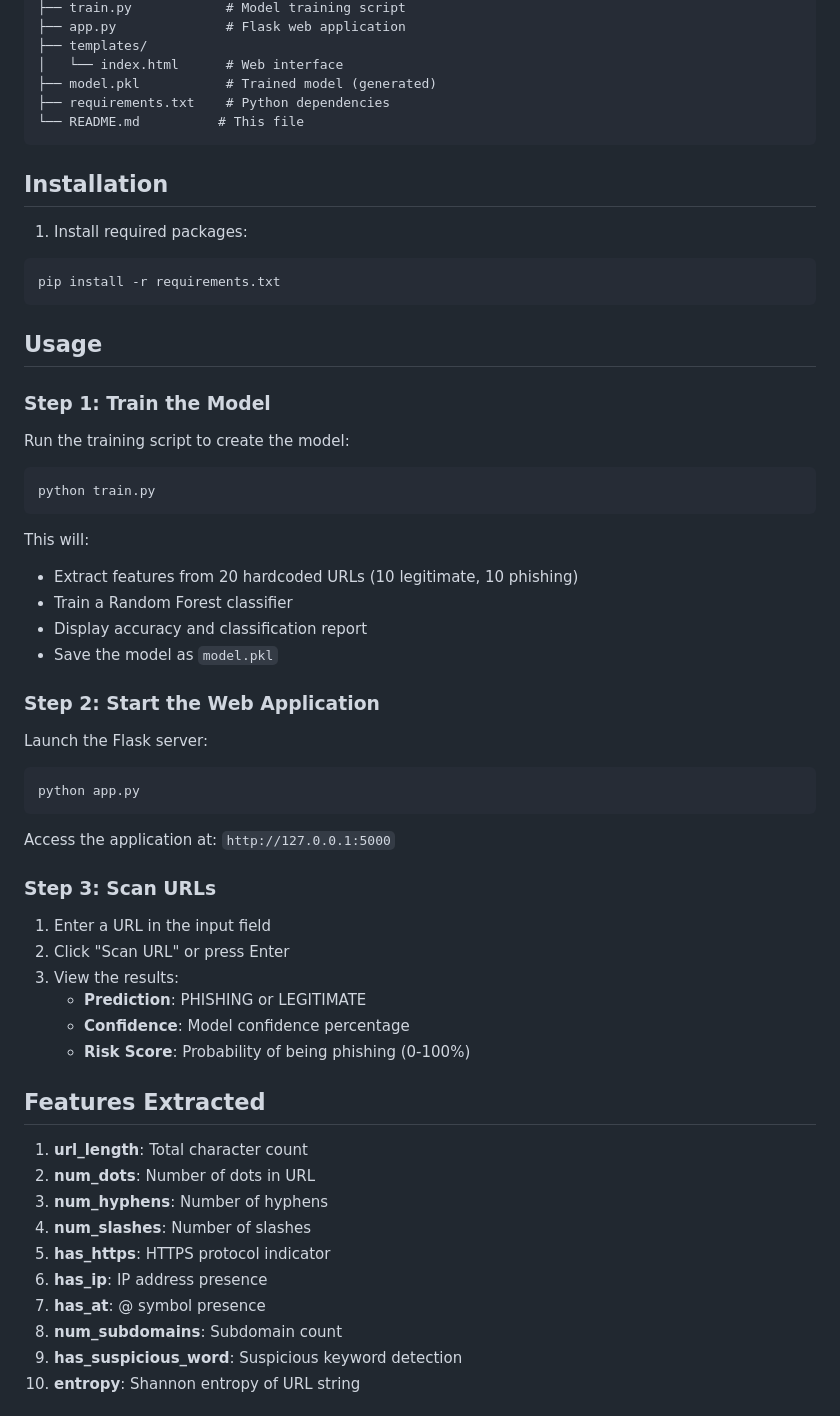
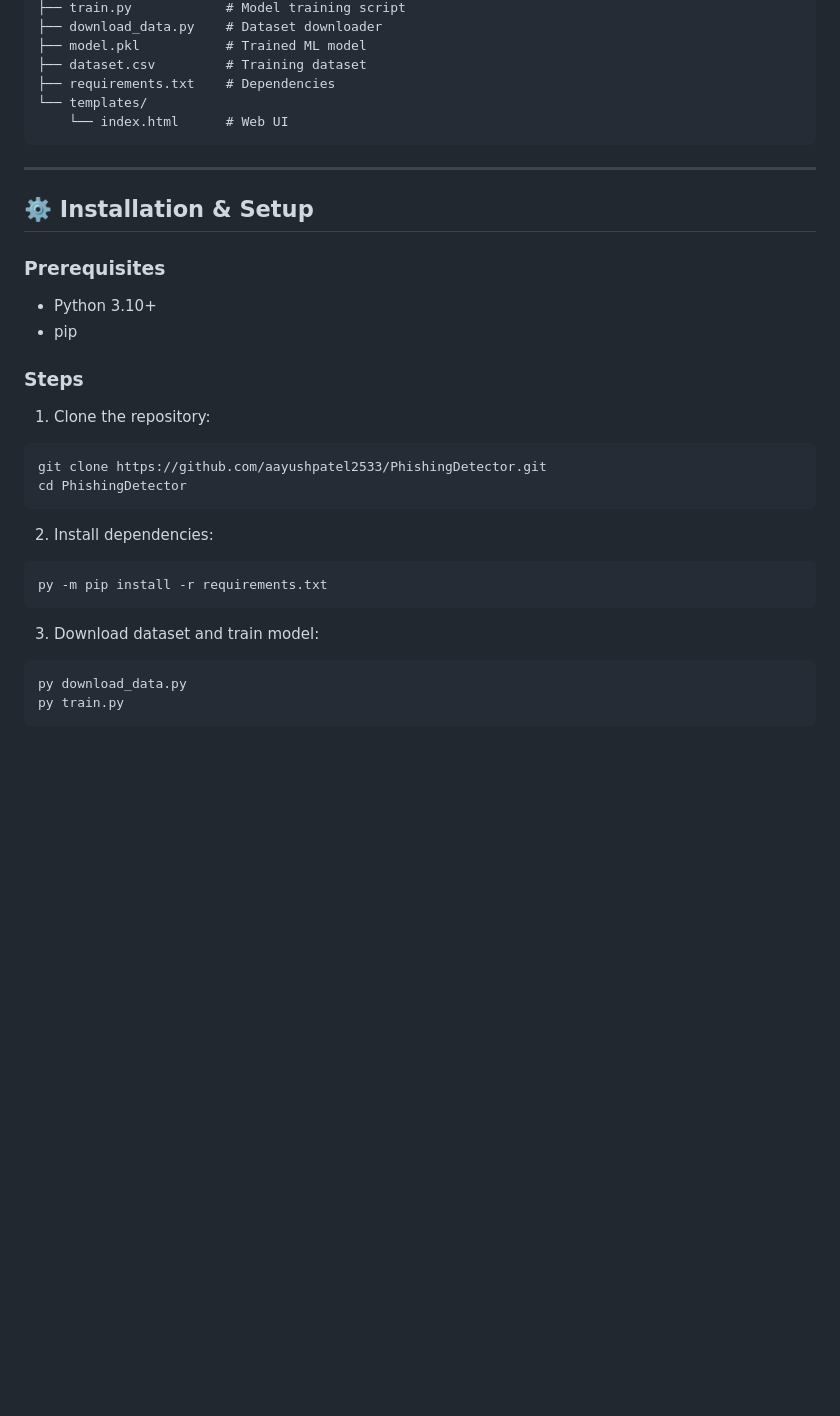
Before and after one commit to aayushpatel2533/PhishingDetector, a Markdown page: README.md, the part around one of its changes. Rendered like a GitHub page; blank space fills up the shorter version.

````diff
--- a/README.md
+++ b/README.md
@@ -18,64 +78,36 @@ PhishingDetector/
 ├── train.py            # Model training script
-├── app.py              # Flask web application
-├── templates/
-│   └── index.html      # Web interface
-├── model.pkl           # Trained model (generated)
-├── requirements.txt    # Python dependencies
-└── README.md          # This file
+├── download_data.py    # Dataset downloader
+├── model.pkl           # Trained ML model
+├── dataset.csv         # Training dataset
+├── requirements.txt    # Dependencies
+└── templates/
+    └── index.html      # Web UI
 ```
 
-## Installation
+---
 
-1. Install required packages:
+## ⚙️ Installation & Setup
+
+### Prerequisites
+- Python 3.10+
+- pip
+
+### Steps
+
+1. Clone the repository:
 ```bash
-pip install -r requirements.txt
+git clone https://github.com/aayushpatel2533/PhishingDetector.git
+cd PhishingDetector
 ```
 
-## Usage
-
-### Step 1: Train the Model
-
-Run the training script to create the model:
-
+2. Install dependencies:
 ```bash
-python train.py
+py -m pip install -r requirements.txt
 ```
 
-This will:
-- Extract features from 20 hardcoded URLs (10 legitimate, 10 phishing)
-- Train a Random Forest classifier
-- Display accuracy and classification report
-- Save the model as `model.pkl`
-
-### Step 2: Start the Web Application
-
-Launch the Flask server:
-
+3. Download dataset and train model:
 ```bash
-python app.py
+py download_data.py
+py train.py
 ```
 
-Access the application at: `http://127.0.0.1:5000`
-
-### Step 3: Scan URLs
-
-1. Enter a URL in the input field
-2. Click "Scan URL" or press Enter
-3. View the results:
-   - **Prediction**: PHISHING or LEGITIMATE
-   - **Confidence**: Model confidence percentage
-   - **Risk Score**: Probability of being phishing (0-100%)
-
-## Features Extracted
-
-1. **url_length**: Total character count
-2. **num_dots**: Number of dots in URL
-3. **num_hyphens**: Number of hyphens
-4. **num_slashes**: Number of slashes
-5. **has_https**: HTTPS protocol indicator
-6. **has_ip**: IP address presence
-7. **has_at**: @ symbol presence
-8. **num_subdomains**: Subdomain count
-9. **has_suspicious_word**: Suspicious keyword detection
-10. **entropy**: Shannon entropy of URL string
-
````
Also changed, not shown: other parts of README.md (+106 -58 lines).
